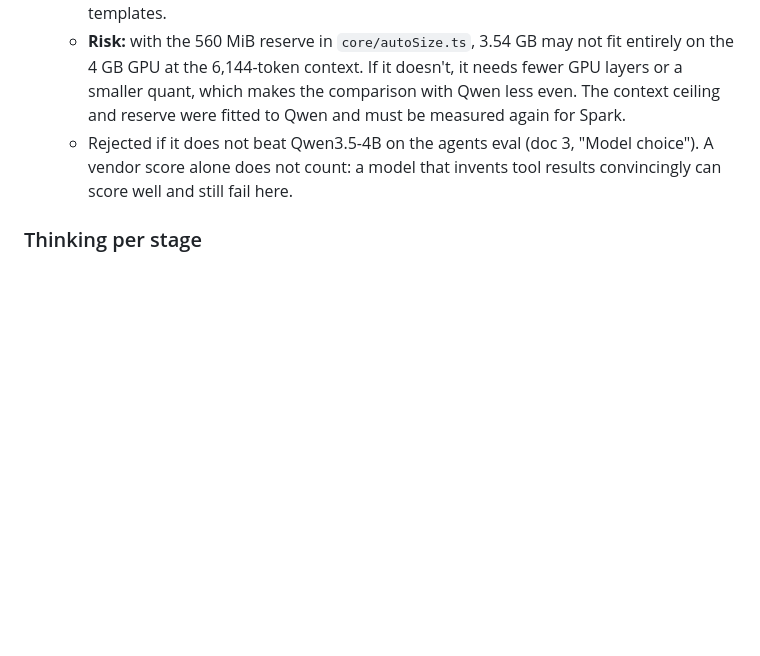
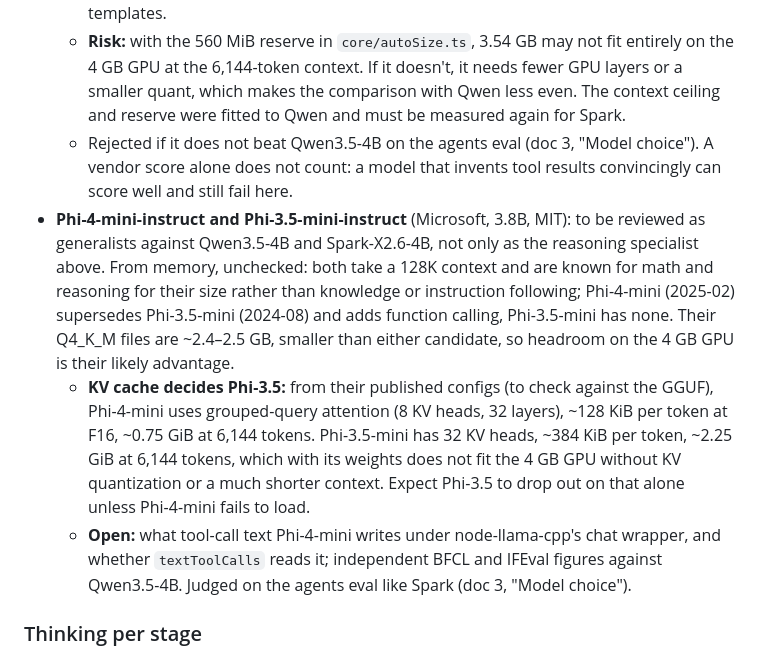
Before and after one commit to BeatLink/CODEX, a Markdown page: docs/2-open-questions-and-approaches.md, the part around the change. Rendered like a GitHub page; blank space fills up the shorter version.

Commit message:
docs: plan a review of Phi-4-mini and Phi-3.5-mini against Qwen3.5-4B and Spark-X2.6-4B

```diff
--- a/docs/2-open-questions-and-approaches.md
+++ b/docs/2-open-questions-and-approaches.md
@@ -230,6 +230,9 @@ From a design conversation with an LLM assistant (unchecked claims) about which
   - **Checked without loading it (2026-11-06):** `models/Spark-X2.6-4B-Q4_K_M.gguf` is architecture `spark2_5`, 4.4B parameters, 36 blocks, 3.54 GB, against 2.91 GB for `Qwen3.5-4B-UD-Q4_K_XL`. The `libllama` bundled with node-llama-cpp 3.22 includes `spark2_5`, so no llama.cpp upgrade is needed. `textToolCalls` in `core/toolStage.ts` reads native calls, Qwen's XML form and JSON; Spark writes a fourth form, `<tool_call>name<arg_key>k</arg_key><arg_value>v</arg_value></tool_call>`, which it now reads too. The chat-wrapper settings in `core/model.ts` apply only to Qwen templates.
   - **Risk:** with the 560 MiB reserve in `core/autoSize.ts`, 3.54 GB may not fit entirely on the 4 GB GPU at the 6,144-token context. If it doesn't, it needs fewer GPU layers or a smaller quant, which makes the comparison with Qwen less even. The context ceiling and reserve were fitted to Qwen and must be measured again for Spark.
   - Rejected if it does not beat Qwen3.5-4B on the agents eval (doc 3, "Model choice"). A vendor score alone does not count: a model that invents tool results convincingly can score well and still fail here.
+- **Phi-4-mini-instruct and Phi-3.5-mini-instruct** (Microsoft, 3.8B, MIT): to be reviewed as generalists against Qwen3.5-4B and Spark-X2.6-4B, not only as the reasoning specialist above. From memory, unchecked: both take a 128K context and are known for math and reasoning for their size rather than knowledge or instruction following; Phi-4-mini (2025-02) supersedes Phi-3.5-mini (2024-08) and adds function calling, Phi-3.5-mini has none. Their Q4_K_M files are ~2.4–2.5 GB, smaller than either candidate, so headroom on the 4 GB GPU is their likely advantage.
+  - **KV cache decides Phi-3.5:** from their published configs (to check against the GGUF), Phi-4-mini uses grouped-query attention (8 KV heads, 32 layers), ~128 KiB per token at F16, ~0.75 GiB at 6,144 tokens. Phi-3.5-mini has 32 KV heads, ~384 KiB per token, ~2.25 GiB at 6,144 tokens, which with its weights does not fit the 4 GB GPU without KV quantization or a much shorter context. Expect Phi-3.5 to drop out on that alone unless Phi-4-mini fails to load.
+  - **Open:** what tool-call text Phi-4-mini writes under node-llama-cpp's chat wrapper, and whether `textToolCalls` reads it; independent BFCL and IFEval figures against Qwen3.5-4B. Judged on the agents eval like Spark (doc 3, "Model choice").
 
 ### Thinking per stage
 
```
Also changed, not shown: docs/3-roadmap.md (+1 -0 lines).
